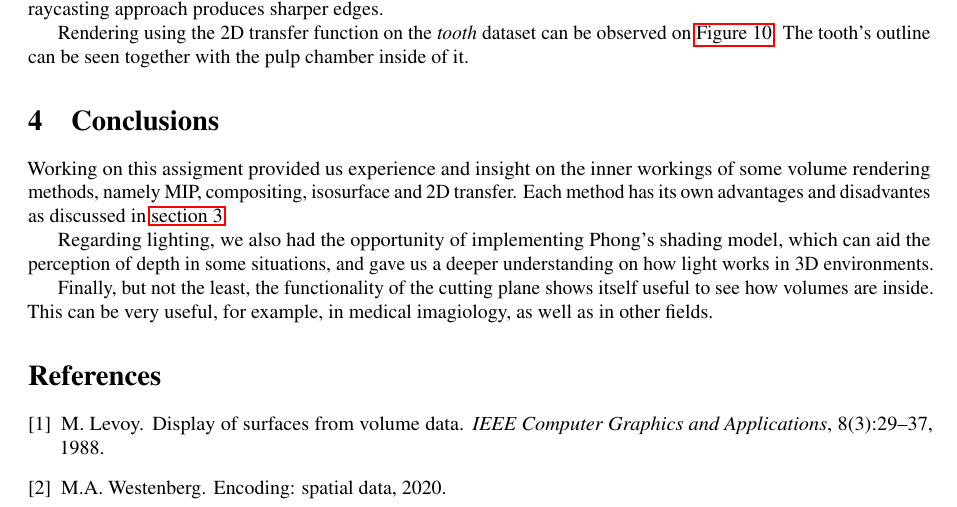
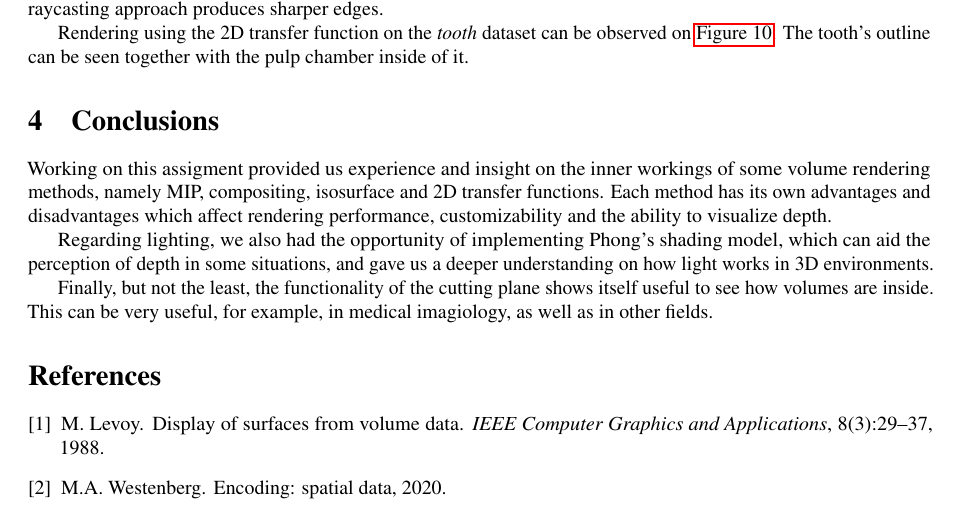
Before and after one commit to nimobeeren/2IMV20, a LaTeX document (docs/main.tex): part of page 4 of 11, cut so that both start at the same text. Compiled offline with pdfLaTeX.

Commit message:
Update docs/main.tex

```diff
--- a/docs/main.tex
+++ b/docs/main.tex
@@ -220,7 +220,7 @@ Rendering using the 2D transfer function on the \textit{tooth} dataset can be ob
 
 \section{Conclusions}
 
-Working on this assigment provided us experience and insight on the inner workings of some volume rendering methods, namely MIP, compositing, isosurface and 2D transfer. Each method has its own advantages and disadvantes as discussed in \autoref{discussion}.
+Working on this assigment provided us experience and insight on the inner workings of some volume rendering methods, namely MIP, compositing, isosurface and 2D transfer functions. Each method has its own advantages and disadvantages which affect rendering performance, customizability and the ability to visualize depth.
 
 Regarding lighting, we also had the opportunity of implementing Phong's shading model, which can aid the perception of depth in some situations, and gave us a deeper understanding on how light works in 3D environments.
 
```
